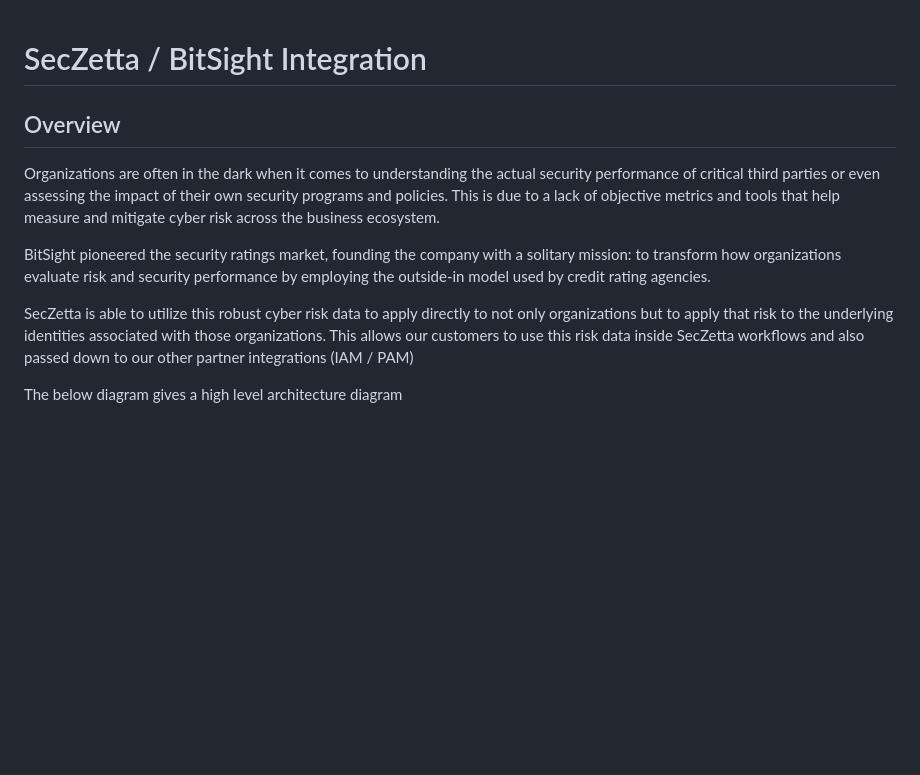
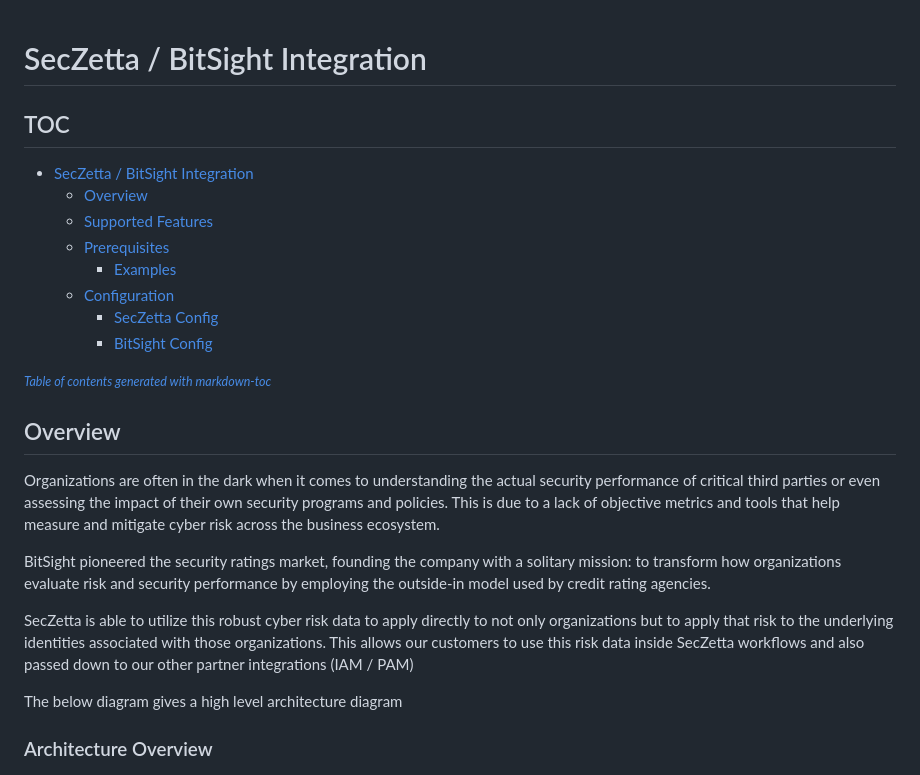
Before and after one commit to SecZetta/integrations, a Markdown page: bitsight/README.md, the part around the change printed below. GitHub-like rendering; blank space fills up the shorter version.

```diff
--- a/bitsight/README.md
+++ b/bitsight/README.md
@@ -1,6 +1,20 @@
 # SecZetta / BitSight Integration
 
+## TOC
+
+- [SecZetta / BitSight Integration](#seczetta---bitsight-integration)
+  - [Overview](#overview)
+  - [Supported Features](#supported-features)
+  - [Prerequisites](#prerequisites)
+    - [Examples](#examples)
+  - [Configuration](#configuration)
+    - [SecZetta Config](#seczetta-config)
+    - [BitSight Config](#bitsight-config)
+
+<small><i><a href='http://ecotrust-canada.github.io/markdown-toc/'>Table of contents generated with markdown-toc</a></i></small>
+
 ## Overview
+
 Organizations are often in the dark when it comes to understanding the actual security performance of critical third parties or even assessing the impact of their own security programs and policies. This is due to a lack of objective metrics and tools that help measure and mitigate cyber risk across the business ecosystem.
 
 BitSight pioneered the security ratings market, founding the company with a solitary mission: to transform how organizations evaluate risk and security performance by employing the outside-in model used by credit rating agencies.
@@ -8,6 +22,8 @@ BitSight pioneered the security ratings market, founding the company with a soli
 SecZetta is able to utilize this robust cyber risk data to apply directly to not only organizations but to apply that risk to the underlying identities associated with those organizations. This allows our customers to use this risk data inside SecZetta workflows and also passed down to our other partner integrations (IAM / PAM)
 
 The below diagram gives a high level architecture diagram
+
+### Architecture Overview
 
 ![Image of Risk Rank](img/bitsight-integration-overview.png)
 
```
Also changed, not shown: other parts of bitsight/README.md (+41 -0 lines), bitsight/img/seczetta-api-keys.png (added), bitsight/img/seczetta-dashboard-admin-button.png (added), 2 other files.
